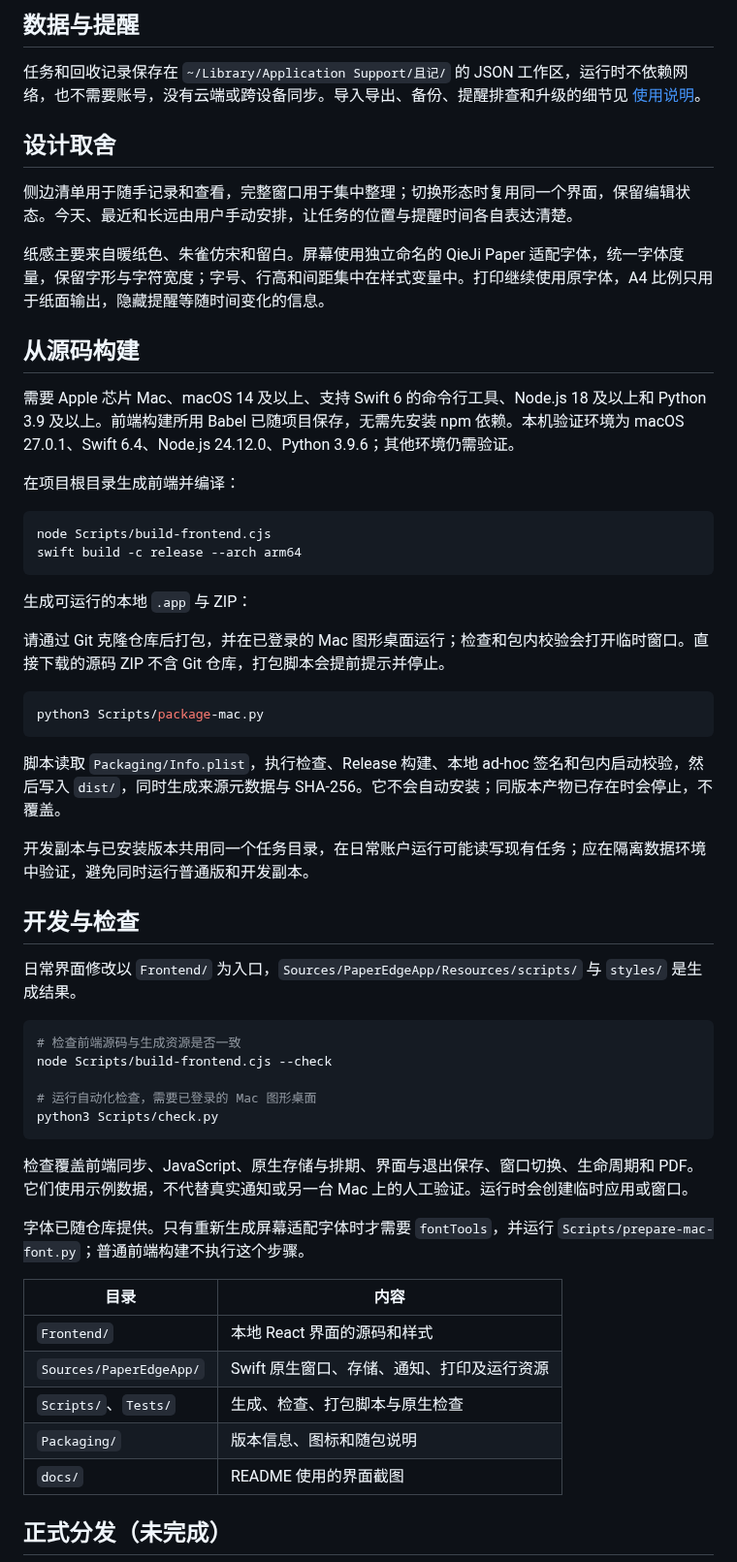
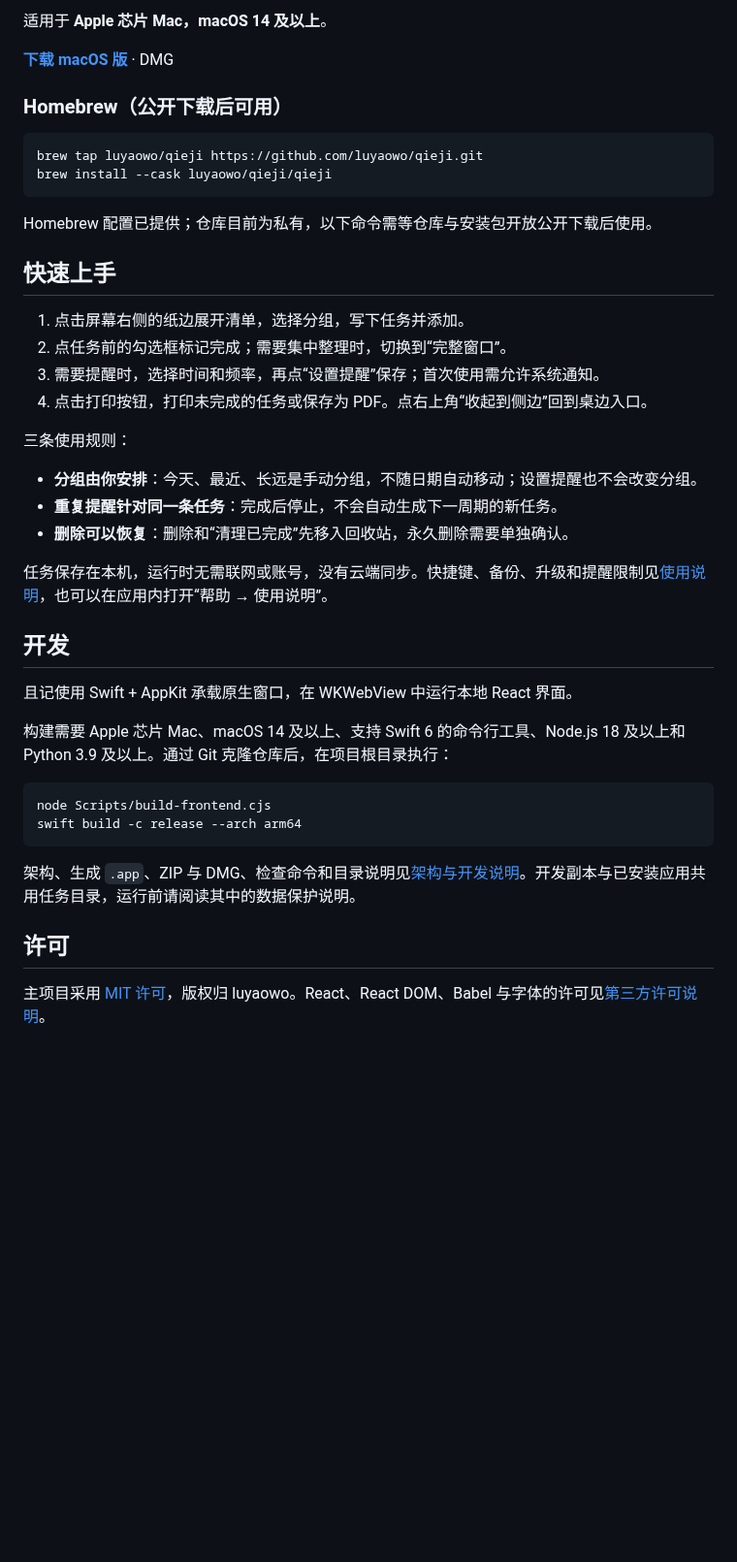
Before and after one commit to luyaowo/qieji, a Markdown page: README.md, the part around one of its changes. Shown at 97% size. Drawn GitHub-style; blank space fills up the shorter version.

````diff
--- a/README.md
+++ b/README.md
@@ -36,60 +48,46 @@
 
-## 数据与提醒
+适用于 **Apple 芯片 Mac，macOS 14 及以上**。
 
-任务和回收记录保存在 `~/Library/Application Support/且记/` 的 JSON 工作区，运行时不依赖网络，也不需要账号，没有云端或跨设备同步。导入导出、备份、提醒排查和升级的细节见 [使用说明](Packaging/使用说明.md)。
+**[下载 macOS 版](https://github.com/luyaowo/qieji/releases/tag/v0.2.4)** · DMG
 
-## 设计取舍
+### Homebrew（公开下载后可用）
 
-侧边清单用于随手记录和查看，完整窗口用于集中整理；切换形态时复用同一个界面，保留编辑状态。今天、最近和长远由用户手动安排，让任务的位置与提醒时间各自表达清楚。
+```bash
+brew tap luyaowo/qieji https://github.com/luyaowo/qieji.git
+brew install --cask luyaowo/qieji/qieji
+```
 
-纸感主要来自暖纸色、朱雀仿宋和留白。屏幕使用独立命名的 QieJi Paper 适配字体，统一字体度量，保留字形与字符宽度；字号、行高和间距集中在样式变量中。打印继续使用原字体，A4 比例只用于纸面输出，隐藏提醒等随时间变化的信息。
+Homebrew 配置已提供；仓库目前为私有，以下命令需等仓库与安装包开放公开下载后使用。
 
-## 从源码构建
+## 快速上手
 
-需要 Apple 芯片 Mac、macOS 14 及以上、支持 Swift 6 的命令行工具、Node.js 18 及以上和 Python 3.9 及以上。前端构建所用 Babel 已随项目保存，无需先安装 npm 依赖。本机验证环境为 macOS 27.0.1、Swift 6.4、Node.js 24.12.0、Python 3.9.6；其他环境仍需验证。
+1. 点击屏幕右侧的纸边展开清单，选择分组，写下任务并添加。
+2. 点任务前的勾选框标记完成；需要集中整理时，切换到“完整窗口”。
+3. 需要提醒时，选择时间和频率，再点“设置提醒”保存；首次使用需允许系统通知。
+4. 点击打印按钮，打印未完成的任务或保存为 PDF。点右上角“收起到侧边”回到桌边入口。
 
-在项目根目录生成前端并编译：
+三条使用规则：
+
+- **分组由你安排**：今天、最近、长远是手动分组，不随日期自动移动；设置提醒也不会改变分组。
+- **重复提醒针对同一条任务**：完成后停止，不会自动生成下一周期的新任务。
+- **删除可以恢复**：删除和“清理已完成”先移入回收站，永久删除需要单独确认。
+
+任务保存在本机，运行时无需联网或账号，没有云端同步。快捷键、备份、升级和提醒限制见[使用说明](Packaging/使用说明.md)，也可以在应用内打开“帮助 → 使用说明”。
+
+## 开发
+
+且记使用 Swift + AppKit 承载原生窗口，在 WKWebView 中运行本地 React 界面。
+
+构建需要 Apple 芯片 Mac、macOS 14 及以上、支持 Swift 6 的命令行工具、Node.js 18 及以上和 Python 3.9 及以上。通过 Git 克隆仓库后，在项目根目录执行：
 
 ```bash
 node Scripts/build-frontend.cjs
 swift build -c release --arch arm64
 ```
 
-生成可运行的本地 `.app` 与 ZIP：
+架构、生成 `.app`、ZIP 与 DMG、检查命令和目录说明见[架构与开发说明](docs/development.md)。开发副本与已安装应用共用任务目录，运行前请阅读其中的数据保护说明。
 
-请通过 Git 克隆仓库后打包，并在已登录的 Mac 图形桌面运行；检查和包内校验会打开临时窗口。直接下载的源码 ZIP 不含 Git 仓库，打包脚本会提前提示并停止。
+## 许可
 
-```bash
-python3 Scripts/package-mac.py
-```
+主项目采用 [MIT 许可](LICENSE)，版权归 luyaowo。React、React DOM、Babel 与字体的许可见[第三方许可说明](THIRD_PARTY_NOTICES.md)。
 
-脚本读取 `Packaging/Info.plist`，执行检查、Release 构建、本地 ad-hoc 签名和包内启动校验，然后写入 `dist/`，同时生成来源元数据与 SHA-256。它不会自动安装；同版本产物已存在时会停止，不覆盖。
-
-开发副本与已安装版本共用同一个任务目录，在日常账户运行可能读写现有任务；应在隔离数据环境中验证，避免同时运行普通版和开发副本。
-
-## 开发与检查
-
-日常界面修改以 `Frontend/` 为入口，`Sources/PaperEdgeApp/Resources/scripts/` 与 `styles/` 是生成结果。
-
-```bash
-# 检查前端源码与生成资源是否一致
-node Scripts/build-frontend.cjs --check
-
-# 运行自动化检查，需要已登录的 Mac 图形桌面
-python3 Scripts/check.py
-```
-
-检查覆盖前端同步、JavaScript、原生存储与排期、界面与退出保存、窗口切换、生命周期和 PDF。它们使用示例数据，不代替真实通知或另一台 Mac 上的人工验证。运行时会创建临时应用或窗口。
-
-字体已随仓库提供。只有重新生成屏幕适配字体时才需要 `fontTools`，并运行 `Scripts/prepare-mac-font.py`；普通前端构建不执行这个步骤。
-
-| 目录 | 内容 |
-| --- | --- |
-| `Frontend/` | 本地 React 界面的源码和样式 |
-| `Sources/PaperEdgeApp/` | Swift 原生窗口、存储、通知、打印及运行资源 |
-| `Scripts/`、`Tests/` | 生成、检查、打包脚本与原生检查 |
-| `Packaging/` | 版本信息、图标和随包说明 |
-| `docs/` | README 使用的界面截图 |
-
-## 正式分发（未完成）
-
````
Also changed, not shown: other parts of README.md (+35 -47 lines), CHANGELOG.md (+1 -1 lines), Packaging/使用说明.md (+15 -0 lines), docs/development.md (added, +81 -0 lines), docs/images/full-window.png (deleted), docs/images/icon.png (added), docs/images/recycle-bin.png (deleted), 4 other files.
